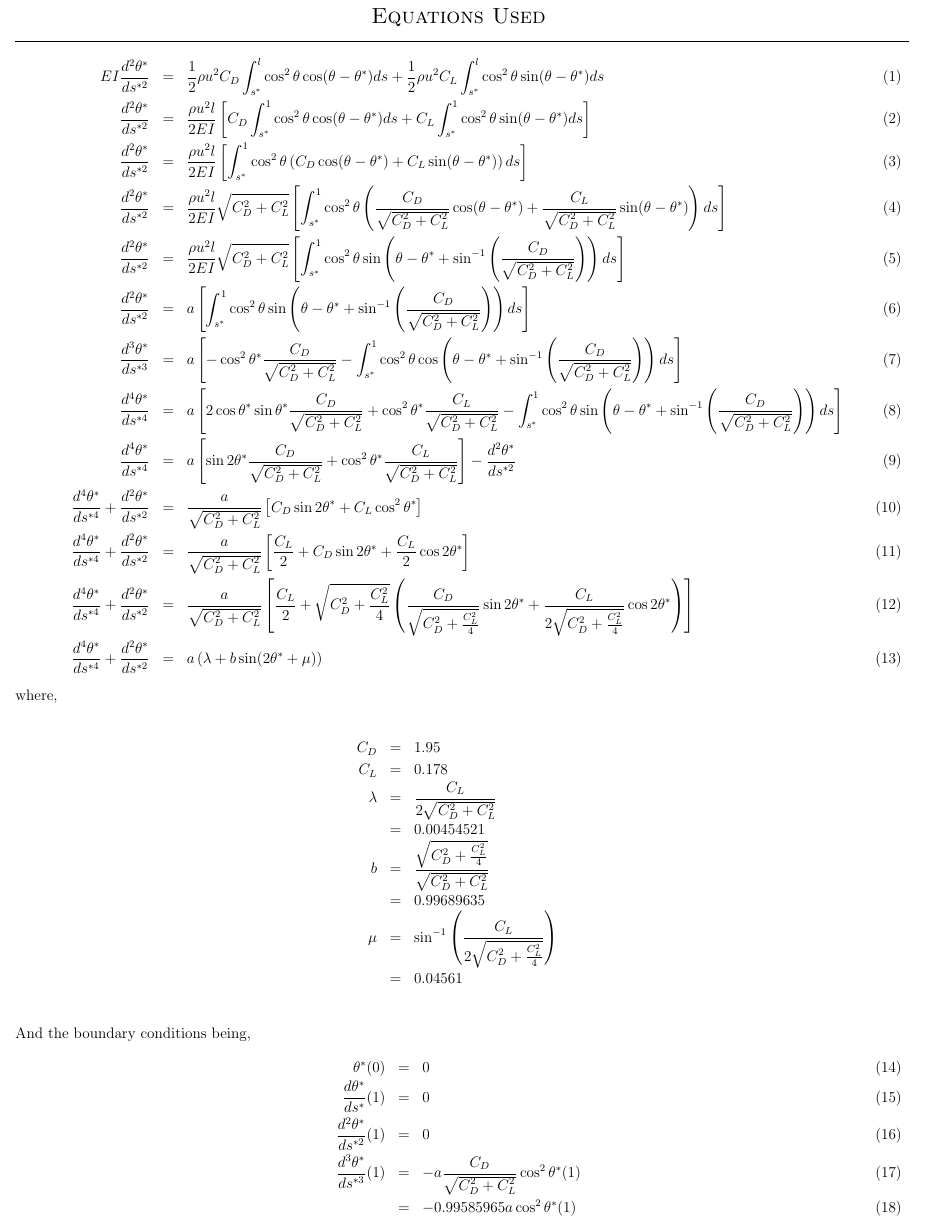
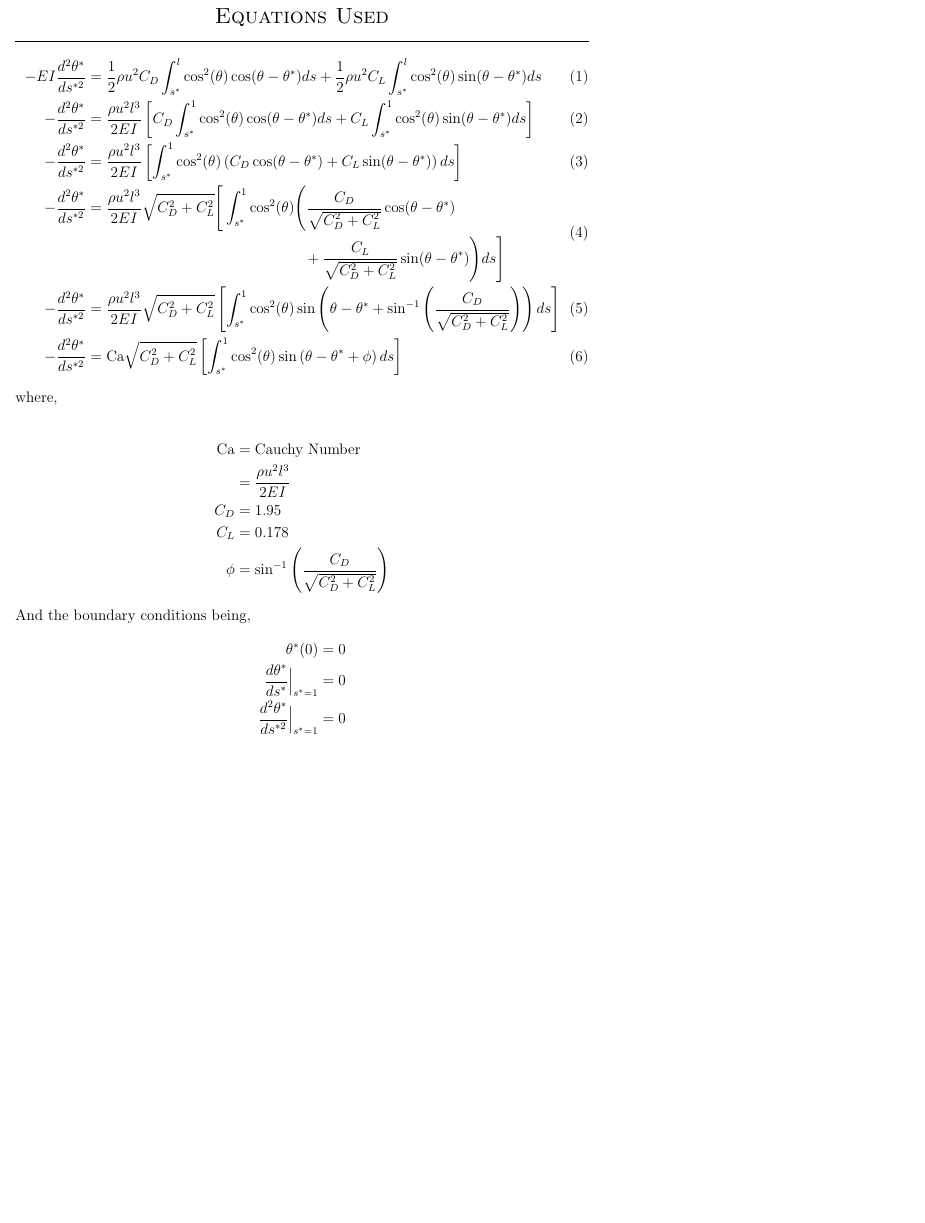
Before and after one commit to kaushikcfd/Leaflet-Equations, a LaTeX document (Equations.tex): part of the page, cut so that both start at the same text, the shorter picture padded with empty space. Compiled offline with pdfLaTeX.

Commit message:
Changed the equations, according to the differential equatiions.

```diff
--- a/Equations.tex
+++ b/Equations.tex
@@ -1,4 +1,4 @@
-\documentclass[a3paper,12pt]{report}
+\documentclass[a4paper,12pt]{report}
 \usepackage[margin=1in]{geometry}
 \usepackage{amsmath}
 \begin{document}
@@ -7,41 +7,32 @@
 		\textsc{Equations Used}\\\normalsize
 	\end{center}
 	\vspace{-3ex}
-	\underline{\hspace{9.77in}}
-	\begin{eqnarray}
-		EI\frac{d^2\theta^*}{ds^{*2}} &=& \frac{1}{2}\rho u^2C_D\int_{s^*}^{l} \cos^2\theta\cos(\theta - \theta^*) ds + \frac{1}	{2}\rho u^2C_L\int_{s^*}^{l} \cos^2\theta\sin(\theta - \theta^*) ds\\
-		\frac{d^2\theta^*}{ds^{*2}} &=& \frac{\rho u^2l}{2EI}\left[C_D\int_{s^*}^{1} \cos^2\theta\cos(\theta - \theta^*) ds + C_L\int_{s^*}^{1} \cos^2\theta\sin(\theta - \theta^*) ds	\right]\\
-		\frac{d^2\theta^*}{ds^{*2}} &=& \frac{\rho u^2l}{2EI}\left[\int_{s^*}^{1} \cos^2\theta\left(C_D\cos(\theta - \theta^*) + C_L\sin(\theta - \theta^*)\right) ds	\right]\\
-		\frac{d^2\theta^*}{ds^{*2}} &=& \frac{\rho u^2l}{2EI}\sqrt{C_D^2+C_L^2}\left[\int_{s^*}^{1} \cos^2\theta\left(\frac{C_D}{\sqrt{C_D^2+C_L^2}}\cos(\theta - \theta^*) + \frac{C_L}{\sqrt{C_D^2+C_L^2}}\sin(\theta - \theta^*)\right) ds	\right]\\
-		\frac{d^2\theta^*}{ds^{*2}} &=& \frac{\rho u^2l}{2EI}\sqrt{C_D^2+C_L^2}\left[\int_{s^*}^{1} \cos^2\theta\sin\left(\theta - \theta^*+\sin^{-1}\left(\frac{C_D}{\sqrt{C_D^2+C_L^2} }\right)\right) ds\right]\\
-		\frac{d^2\theta^*}{ds^{*2}} &=& a\left[\int_{s^*}^{1} \cos^2\theta\sin\left(\theta - \theta^*+\sin^{-1}\left(\frac{C_D}{\sqrt{C_D^2+C_L^2} }\right)\right) ds\right]\\
-		\frac{d^3\theta^*}{ds^{*3}} &=& a\left[-\cos^2\theta^*\frac{C_D}{\sqrt{C_D^2+C_L^2} }-\int_{s^*}^{1} \cos^2\theta\cos\left(\theta - \theta^*+\sin^{-1}\left(\frac{C_D}{\sqrt{C_D^2+C_L^2} }\right)\right) ds\right]\\
-		\frac{d^4\theta^*}{ds^{*4}} &=& a\left[2\cos\theta^*\sin\theta^*\frac{C_D}{\sqrt{C_D^2+C_L^2}}+ \cos^2\theta^*\frac{C_L}{\sqrt{C_D^2+C_L^2}}-\int_{s^*}^{1} \cos^2\theta\sin\left(\theta - \theta^*+\sin^{-1}\left(\frac{C_D}{\sqrt{C_D^2+C_L^2} }\right)\right) ds\right]\\
-		\frac{d^4\theta^*}{ds^{*4}} &=& a\left[\sin2\theta^*\frac{C_D}{\sqrt{C_D^2+C_L^2}}+ \cos^2\theta^*\frac{C_L}{\sqrt{C_D^2+C_L^2}}\right]-\frac{d^2\theta^*}{ds^{*2}}\\
-		\frac{d^4\theta^*}{ds^{*4}}+\frac{d^2\theta^*}{ds^{*2}} &=& \frac{a}{\sqrt{C_D^2+C_L^2}}\left[C_D\sin2\theta^*+ C_L\cos^2\theta^*\right]\\
-		\frac{d^4\theta^*}{ds^{*4}}+\frac{d^2\theta^*}{ds^{*2}} &=& \frac{a}{\sqrt{C_D^2+C_L^2}}\left[\frac{C_L}{2}+ C_D\sin2\theta^*+ \frac{C_L}{2}\cos2\theta^*\right]\\
-		\frac{d^4\theta^*}{ds^{*4}}+\frac{d^2\theta^*}{ds^{*2}} &=& \frac{a}{\sqrt{C_D^2+C_L^2}}\left[\frac{C_L}{2}+ \sqrt{C_D^2 + \frac{C_L^2}{4}}\left(\frac{C_D}{\sqrt{C_D^2 + \frac{C_L^2}{4}}}\sin2\theta^*+ \frac{C_L}{2\sqrt{C_D^2 + \frac{C_L^2}{4}}}\cos2\theta^*\right)\right]\\
-		\frac{d^4\theta^*}{ds^{*4}}+\frac{d^2\theta^*}{ds^{*2}} &=& a\left(\lambda+ b\sin(2\theta^* + \mu)\right)
-	\end{eqnarray}
+	\underline{\hspace{6.27in}}
+	\begin{align}
+		-EI\frac{d^2\theta^*}{ds^{*2}} &= \frac{1}{2}\rho u^2C_D\int_{s^*}^{l} \cos^2(\theta)\cos(\theta - \theta^*) ds + \frac{1}	{2}\rho u^2C_L\int_{s^*}^{l} \cos^2(\theta)\sin(\theta - \theta^*) ds\\
+		-\frac{d^2\theta^*}{ds^{*2}} &= \frac{\rho u^2l^3}{2EI}\left[C_D\int_{s^*}^{1} \cos^2(\theta)\cos(\theta - \theta^*) ds + C_L\int_{s^*}^{1} \cos^2(\theta)\sin(\theta - \theta^*) ds	\right]\\
+		-\frac{d^2\theta^*}{ds^{*2}} &= \frac{\rho u^2l^3}{2EI}\left[\int_{s^*}^{1} \cos^2(\theta)\left(C_D\cos(\theta - \theta^*) + C_L\sin(\theta - \theta^*)\right) ds	\right]\\
+		\begin{split}
+		-\frac{d^2\theta^*}{ds^{*2}} &= \frac{\rho u^2l^3}{2EI}\sqrt{C_D^2+C_L^2}\Biggr[\int_{s^*}^{1} \cos^2(\theta)\Biggr(\frac{C_D}{\sqrt{C_D^2+C_L^2}}\cos(\theta - \theta^*) \\
+		&\quad \phantom{{} = KaushikGiridharKulkarni} + \frac{C_L}{\sqrt{C_D^2+C_L^2}}\sin(\theta - \theta^*)\Biggl) ds	\Biggr]
+		\end{split}\\
+		-\frac{d^2\theta^*}{ds^{*2}} &= \frac{\rho u^2l^3}{2EI}\sqrt{C_D^2+C_L^2}\left[\int_{s^*}^{1} \cos^2(\theta)\sin\left(\theta - \theta^*+\sin^{-1}\left(\frac{C_D}{\sqrt{C_D^2+C_L^2} }\right)\right) ds\right]\\
+		-\frac{d^2\theta^*}{ds^{*2}} &= \text{Ca}\sqrt{C_D^2+C_L^2}\left[\int_{s^*}^{1} \cos^2(\theta)\sin\left(\theta - \theta^*+\phi\right) ds\right]
+	\end{align}
 where,\\
 \raggedright
-\begin{eqnarray*}
-C_D &=& 1.95\\
-C_L &=& 0.178\\
-\lambda &=& \frac{C_L}{2\sqrt{C_D^2+C_L^2}}\\
- &=& 0.00454521\\
-b &=& \frac{\sqrt{C_D^2 + \frac{C_L^2}{4}}}{\sqrt{C_D^2+C_L^2}}\\
- &=& 0.99689635\\
-\mu &=& \sin^{-1}\left(\frac{C_L}{2\sqrt{C_D^2 + \frac{C_L^2}{4}}}\right)\\
- &=& 0.04561\\
-\end{eqnarray*}
+\begin{align*}
+\text{Ca} &= \text{Cauchy Number}\\
+   &= \frac{\rho u^2l^3}{2EI}\\
+C_D &= 1.95\\
+C_L &= 0.178\\
+\phi &= \sin^{-1}\left(\frac{C_D}{\sqrt{C_D^2 + C_L^2}}\right)
+\end{align*}
 And the boundary conditions being,
-\begin{eqnarray}
-\theta^*(0)&=&0\\
-\frac{d\theta^*}{ds^*}(1) &=& 0\\
-\frac{d^2\theta^*}{ds^{*2}}(1) &=& 0\\
-\frac{d^3\theta^*}{ds^{*3}}(1) &=& -a \frac{C_D}{\sqrt{C_D^2+C_L^2}}\cos^2\theta^*(1) \\
-&=& -0.99585965a\cos^2\theta^*(1)
-\end{eqnarray}
+\begin{align*}
+\theta^*(0)&=0\\
+\frac{d\theta^*}{ds^*}\Big|_{s^*=1} &= 0\\
+\frac{d^2\theta^*}{ds^{*2}}\Big|_{s^*=1} &= 0\\
+\end{align*}
 
 \end{document}
```
Also changed, not shown: Equations.pdf, 3 other files.
